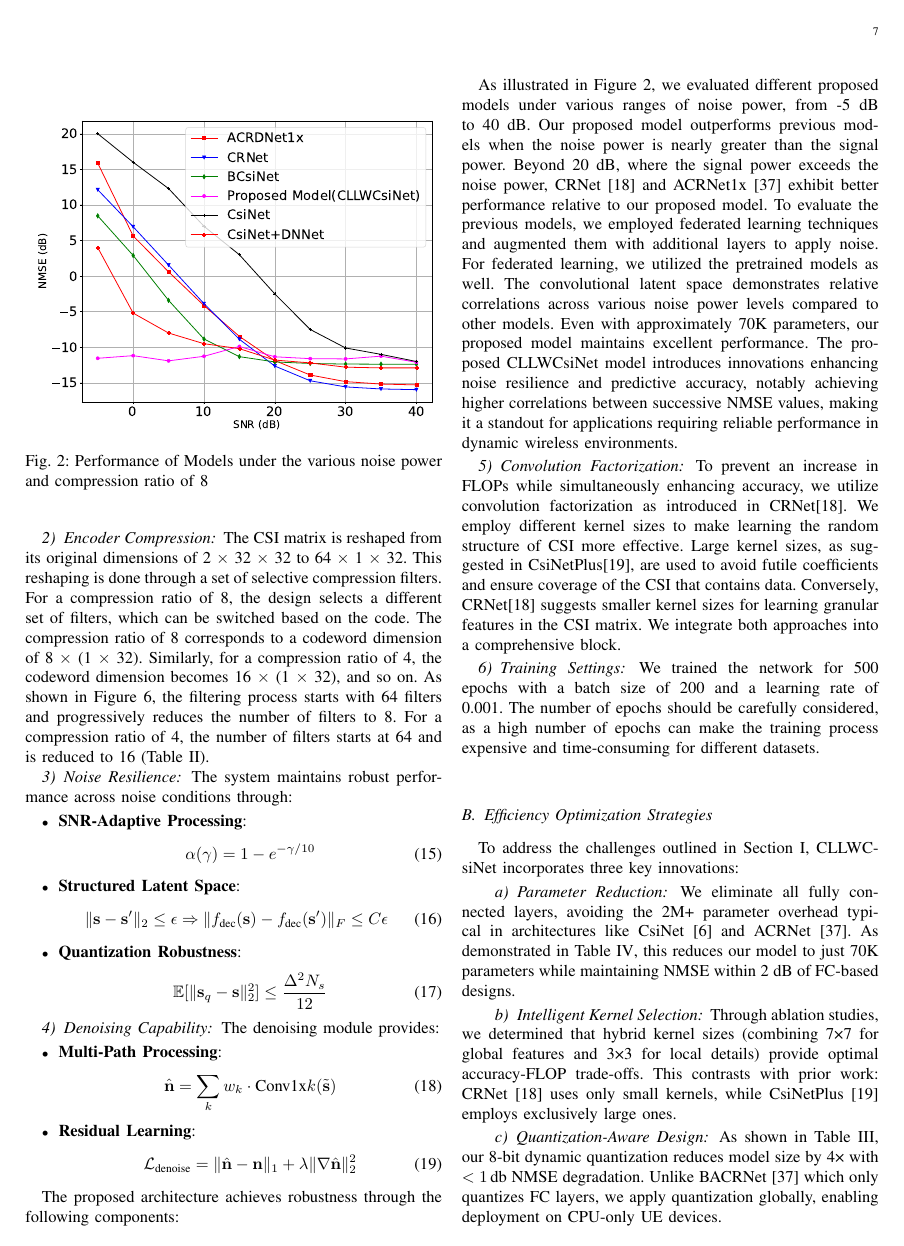
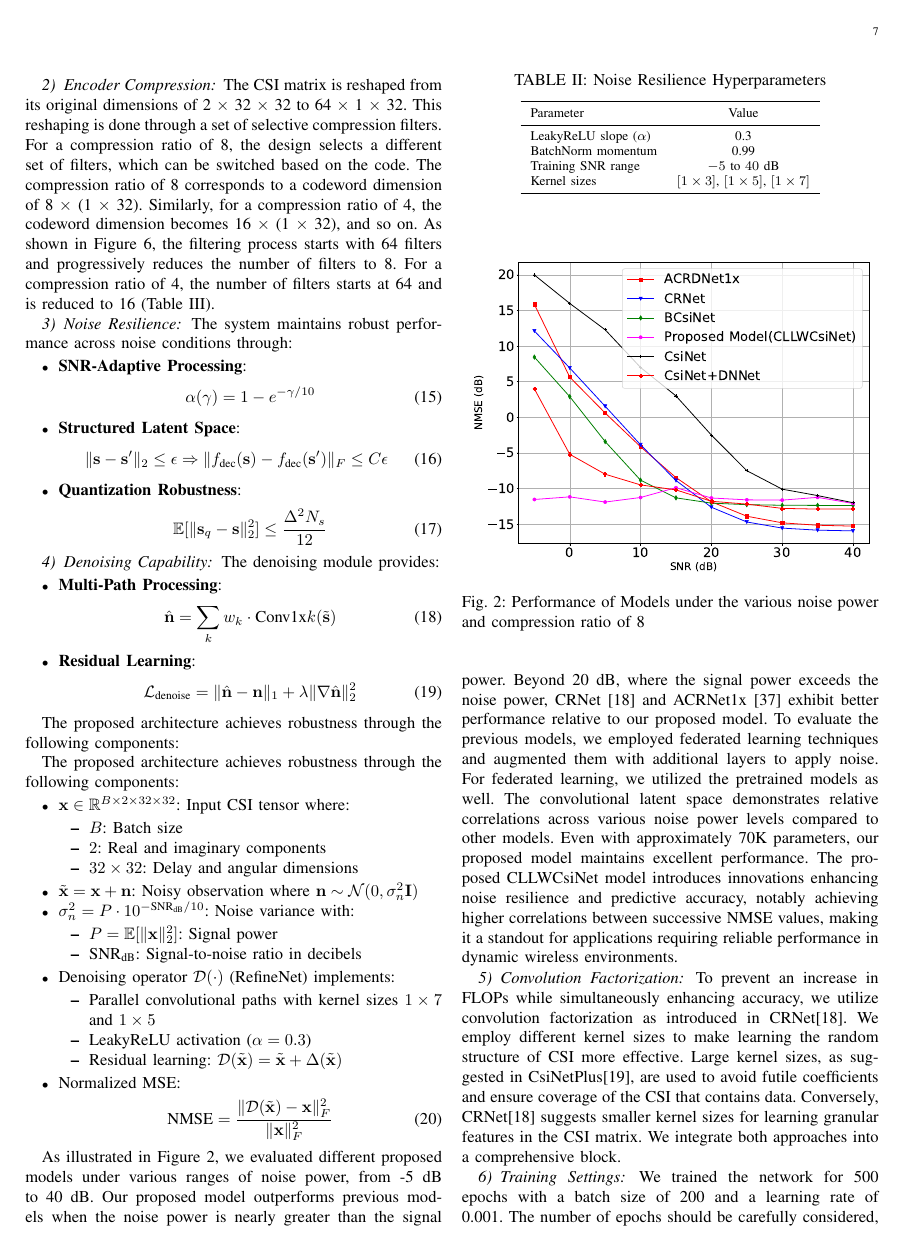
Before and after one commit to FardadAnsari/Paper-revision, a LaTeX paper (Revise-version.tex): page 7 of 12. Compiled offline with pdfLaTeX.

Commit message:
txs auto checkin

```diff
--- a/Revise-version.tex
+++ b/Revise-version.tex
@@ -450,6 +450,56 @@ The denoising module provides:
 The proposed architecture achieves robustness through the following components:
 
 
+The proposed architecture achieves robustness through the following components:
+
+\begin{itemize}
+	% Core denoising variables
+	\item $\mathbf{x} \in \mathbb{R}^{B \times 2 \times 32 \times 32}$: Input CSI tensor where:
+	\begin{itemize}
+		\item $B$: Batch size
+		\item $2$: Real and imaginary components
+		\item $32 \times 32$: Delay and angular dimensions
+	\end{itemize}
+
+	\item $\tilde{\mathbf{x}} = \mathbf{x} + \mathbf{n}$: Noisy observation where $\mathbf{n} \sim \mathcal{N}(0,\sigma_n^2\mathbf{I})$
+
+	\item $\sigma_n^2 = P \cdot 10^{-\text{SNR}_{\text{dB}}/10}$: Noise variance with:
+	\begin{itemize}
+		\item $P = \mathbb{E}[\|\mathbf{x}\|_2^2]$: Signal power
+		\item $\text{SNR}_{\text{dB}}$: Signal-to-noise ratio in decibels
+	\end{itemize}
+
+	% RefineNet parameters
+	\item Denoising operator $\mathcal{D}(\cdot)$ (RefineNet) implements:
+	\begin{itemize}
+		\item Parallel convolutional paths with kernel sizes $1\times7$ and $1\times5$
+		\item LeakyReLU activation ($\alpha=0.3$)
+		\item Residual learning: $\mathcal{D}(\tilde{\mathbf{x}}) = \tilde{\mathbf{x}} + \Delta(\tilde{\mathbf{x}})$
+	\end{itemize}
+
+	% Metrics
+	\item Normalized MSE:
+	\begin{equation}
+		\text{NMSE} = \frac{\|\mathcal{D}(\tilde{\mathbf{x}}) - \mathbf{x}\|_F^2}{\|\mathbf{x}\|_F^2}
+	\end{equation}
+\end{itemize}
+
+\begin{table}[ht]
+	\centering
+	\caption{Noise Resilience Hyperparameters}
+	\label{tab:noise_params}
+	\begin{tabular}{lc}
+		\toprule
+		Parameter & Value \\
+		\midrule
+		LeakyReLU slope ($\alpha$) & 0.3 \\
+		BatchNorm momentum & 0.99 \\
+		Training SNR range & $-5$ to $40$ dB \\
+		Kernel sizes & $[1\times3]$, $[1\times5]$, $[1\times7]$ \\
+		\bottomrule
+	\end{tabular}
+\end{table}
+
 \begin{figure}
 	\centering
 	\includegraphics[width=0.53\textwidth]{Figure_1.pdf}
```
